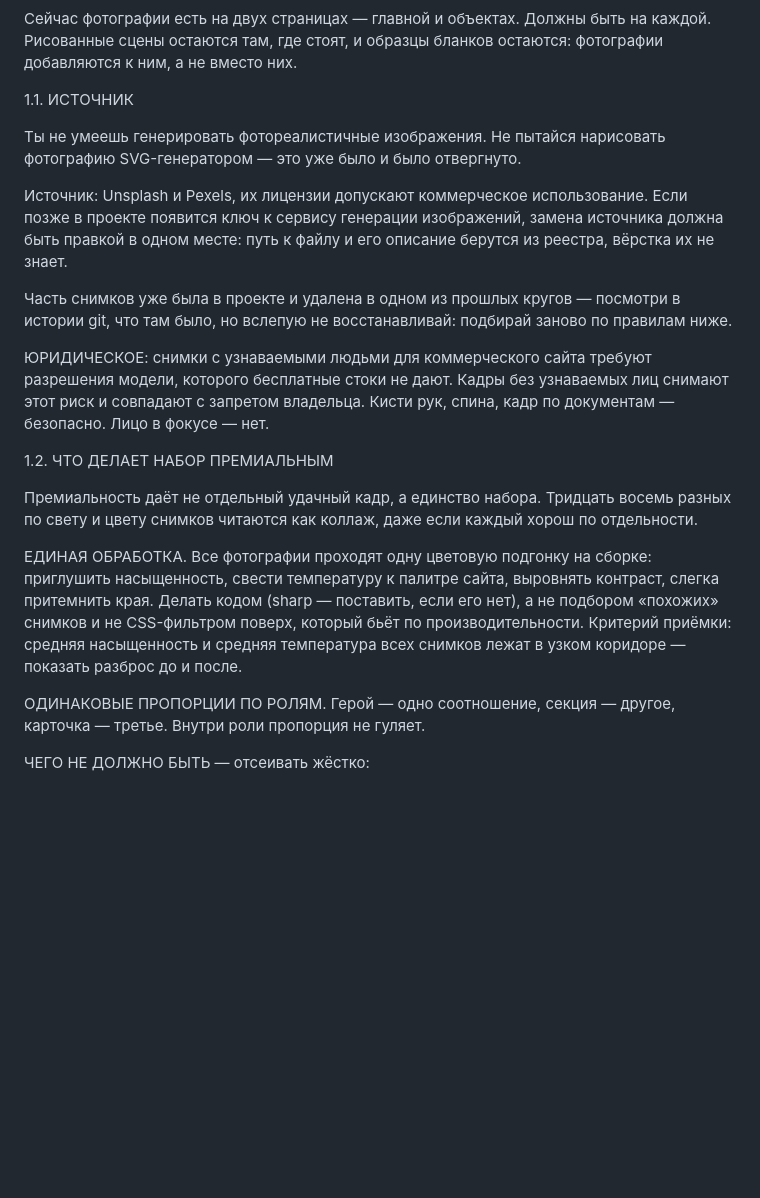
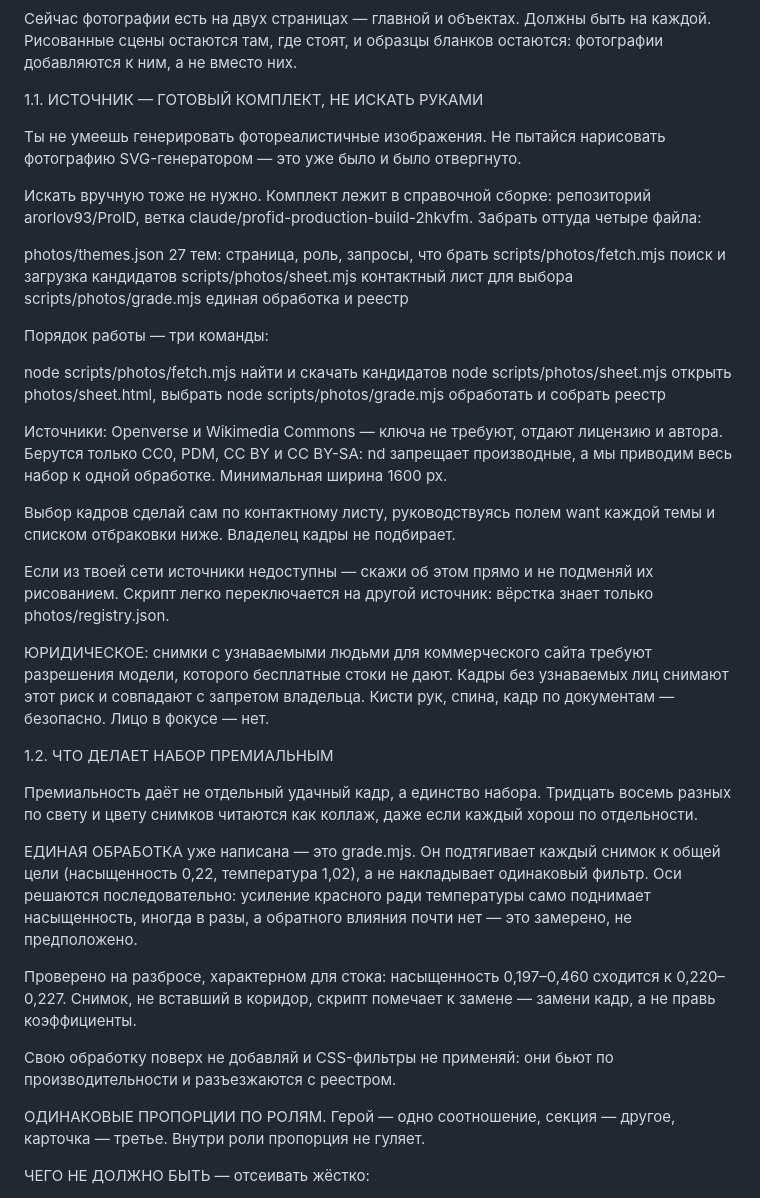
Before and after one commit to arorlov93/ProID, a Markdown page: FINAL-PROMPT.md, the part around the change. Rendered like a GitHub page; blank space fills up the shorter version.

Commit message:
Промт: раздел про фотографии указывает на готовый комплект

```diff
--- a/FINAL-PROMPT.md
+++ b/FINAL-PROMPT.md
@@ -35,21 +35,38 @@
 и образцы бланков остаются: фотографии добавляются к ним,
 а не вместо них.
 
-1.1. ИСТОЧНИК
+1.1. ИСТОЧНИК — ГОТОВЫЙ КОМПЛЕКТ, НЕ ИСКАТЬ РУКАМИ
 
-Ты не умеешь генерировать фотореалистичные изображения.
-Не пытайся нарисовать фотографию SVG-генератором — это уже было
-и было отвергнуто.
+Ты не умеешь генерировать фотореалистичные изображения. Не пытайся
+нарисовать фотографию SVG-генератором — это уже было и было отвергнуто.
 
-Источник: Unsplash и Pexels, их лицензии допускают коммерческое
-использование. Если позже в проекте появится ключ к сервису
-генерации изображений, замена источника должна быть правкой
-в одном месте: путь к файлу и его описание берутся из реестра,
-вёрстка их не знает.
+Искать вручную тоже не нужно. Комплект лежит в справочной сборке:
+репозиторий arorlov93/ProID, ветка claude/profid-production-build-2hkvfm.
+Забрать оттуда четыре файла:
 
-Часть снимков уже была в проекте и удалена в одном из прошлых
-кругов — посмотри в истории git, что там было, но вслепую
-не восстанавливай: подбирай заново по правилам ниже.
+  photos/themes.json          27 тем: страница, роль, запросы, что брать
+  scripts/photos/fetch.mjs    поиск и загрузка кандидатов
+  scripts/photos/sheet.mjs    контактный лист для выбора
+  scripts/photos/grade.mjs    единая обработка и реестр
+
+Порядок работы — три команды:
+
+  node scripts/photos/fetch.mjs    найти и скачать кандидатов
+  node scripts/photos/sheet.mjs    открыть photos/sheet.html, выбрать
+  node scripts/photos/grade.mjs    обработать и собрать реестр
+
+Источники: Openverse и Wikimedia Commons — ключа не требуют, отдают
+лицензию и автора. Берутся только CC0, PDM, CC BY и CC BY-SA: nd
+запрещает производные, а мы приводим весь набор к одной обработке.
+Минимальная ширина 1600 px.
+
+Выбор кадров сделай сам по контактному листу, руководствуясь полем
+want каждой темы и списком отбраковки ниже. Владелец кадры
+не подбирает.
+
+Если из твоей сети источники недоступны — скажи об этом прямо
+и не подменяй их рисованием. Скрипт легко переключается на другой
+источник: вёрстка знает только photos/registry.json.
 
 ЮРИДИЧЕСКОЕ: снимки с узнаваемыми людьми для коммерческого сайта
 требуют разрешения модели, которого бесплатные стоки не дают.
@@ -63,13 +80,18 @@
 Тридцать восемь разных по свету и цвету снимков читаются как
 коллаж, даже если каждый хорош по отдельности.
 
-ЕДИНАЯ ОБРАБОТКА. Все фотографии проходят одну цветовую подгонку
-на сборке: приглушить насыщенность, свести температуру к палитре
-сайта, выровнять контраст, слегка притемнить края. Делать кодом
-(sharp — поставить, если его нет), а не подбором «похожих» снимков
-и не CSS-фильтром поверх, который бьёт по производительности.
-Критерий приёмки: средняя насыщенность и средняя температура всех
-снимков лежат в узком коридоре — показать разброс до и после.
+ЕДИНАЯ ОБРАБОТКА уже написана — это grade.mjs. Он подтягивает каждый
+снимок к общей цели (насыщенность 0,22, температура 1,02), а не
+накладывает одинаковый фильтр. Оси решаются последовательно: усиление
+красного ради температуры само поднимает насыщенность, иногда в разы,
+а обратного влияния почти нет — это замерено, не предположено.
+
+Проверено на разбросе, характерном для стока: насыщенность
+0,197–0,460 сходится к 0,220–0,227. Снимок, не вставший в коридор,
+скрипт помечает к замене — замени кадр, а не правь коэффициенты.
+
+Свою обработку поверх не добавляй и CSS-фильтры не применяй:
+они бьют по производительности и разъезжаются с реестром.
 
 ОДИНАКОВЫЕ ПРОПОРЦИИ ПО РОЛЯМ. Герой — одно соотношение, секция —
 другое, карточка — третье. Внутри роли пропорция не гуляет.
```
